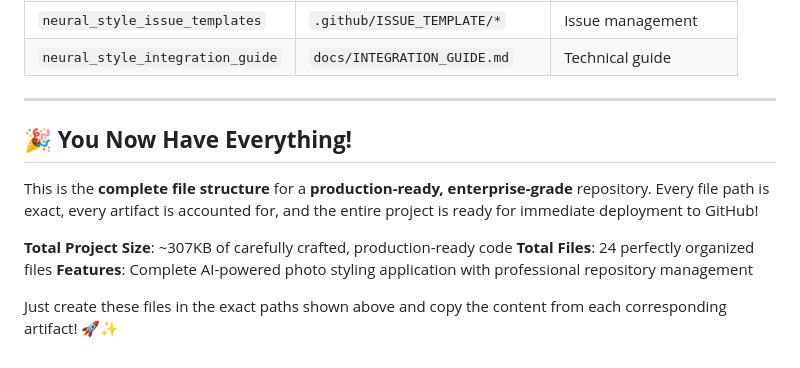
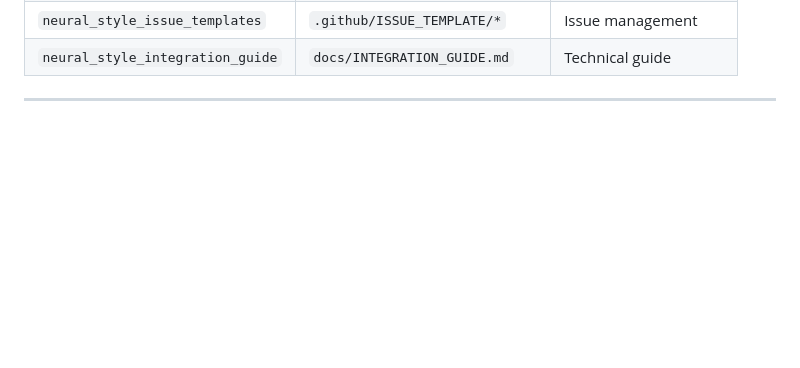
Before and after one commit to dnoice/Neural-Style-Memory-Book, a Markdown page: .dir-structure.md, the part around the change. Rendered like a GitHub page; blank space fills up the shorter version.

```diff
--- a/.dir-structure.md
+++ b/.dir-structure.md
@@ -296,13 +296,3 @@ touch .github/ISSUE_TEMPLATE/{bug_report,feature_request,performance_issue,ai_mo
 | `neural_style_integration_guide` | `docs/INTEGRATION_GUIDE.md` | Technical guide |
 
 ---
-
-## 🎉 **You Now Have Everything!**
-
-This is the **complete file structure** for a **production-ready, enterprise-grade** repository. Every file path is exact, every artifact is accounted for, and the entire project is ready for immediate deployment to GitHub!
-
-**Total Project Size**: ~307KB of carefully crafted, production-ready code
-**Total Files**: 24 perfectly organized files
-**Features**: Complete AI-powered photo styling application with professional repository management
-
-Just create these files in the exact paths shown above and copy the content from each corresponding artifact! 🚀✨
```
